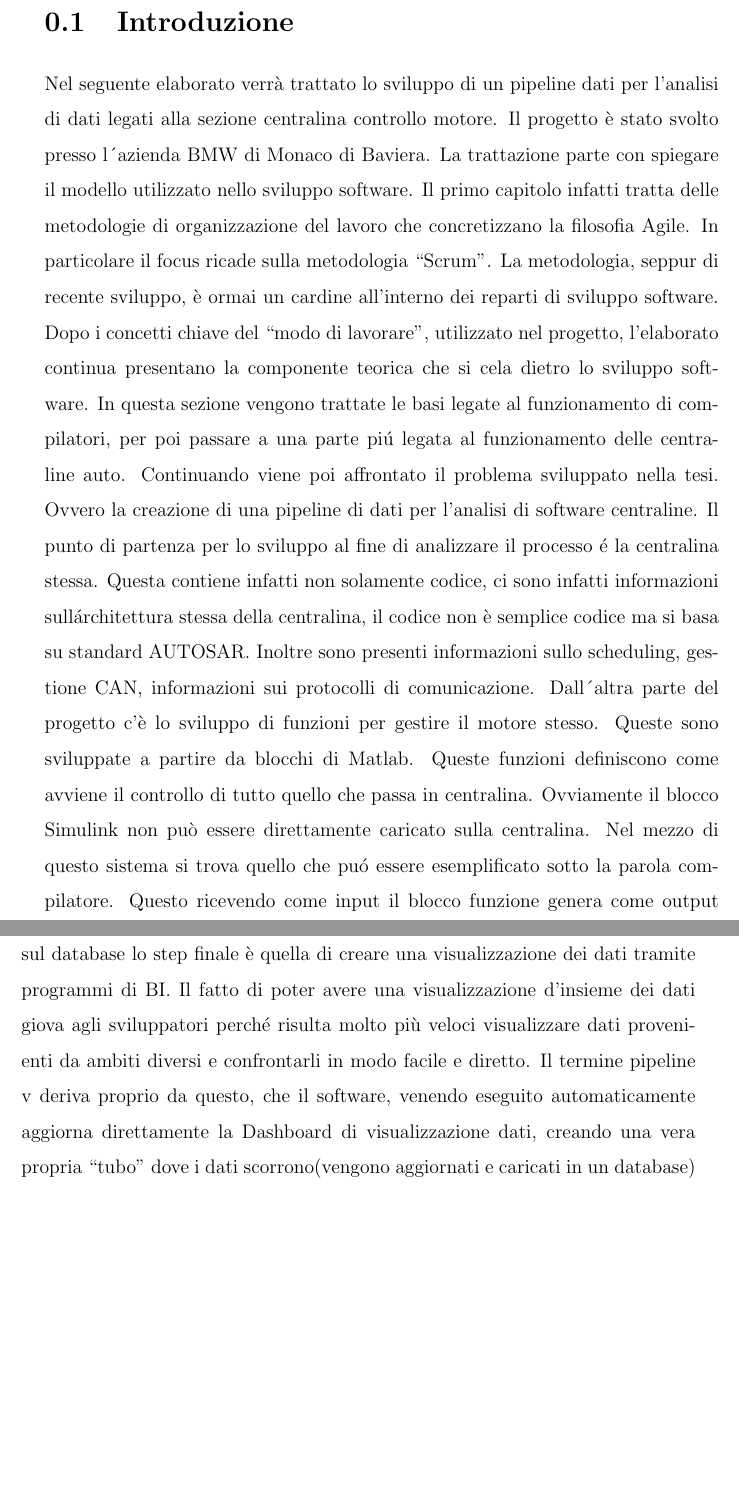
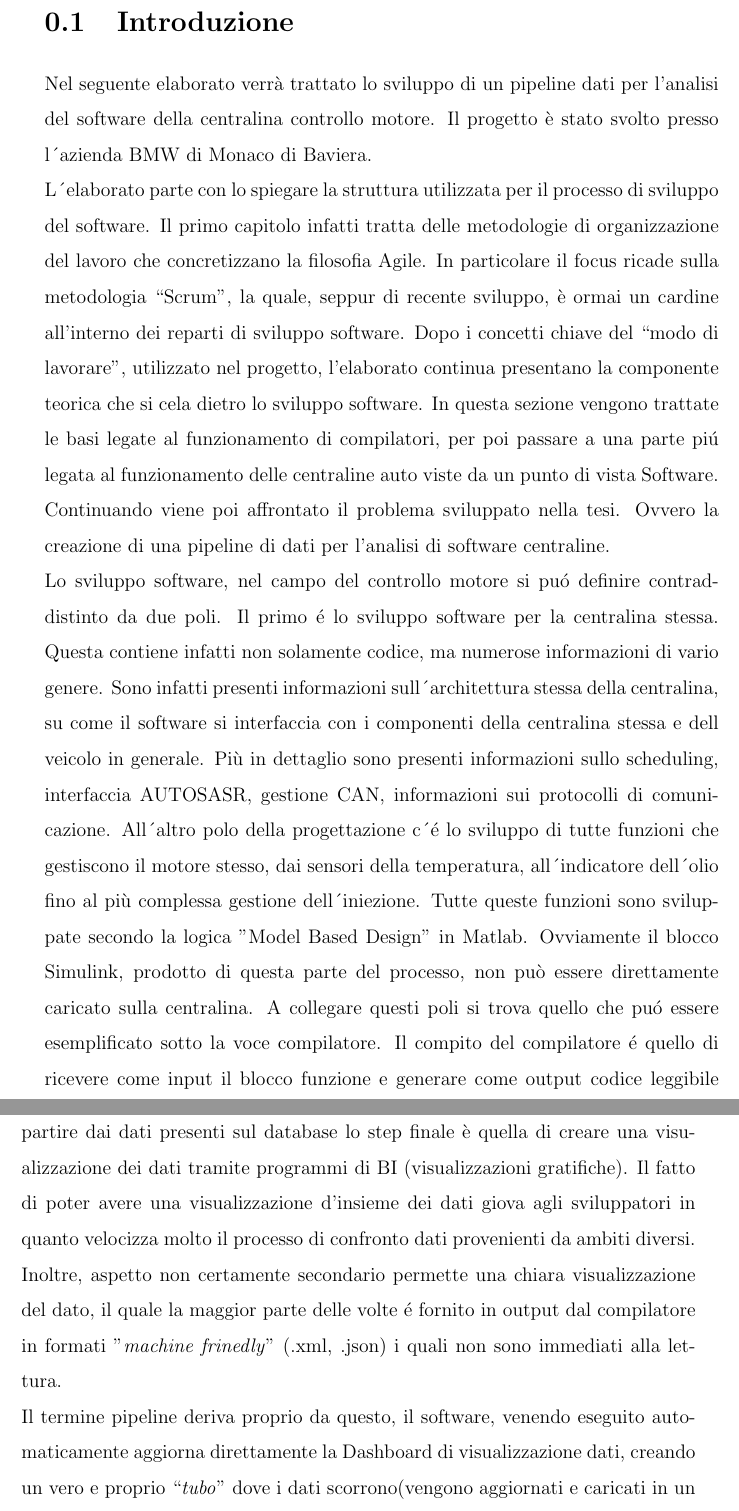
Before and after one commit to PanAlle/Master_Thesis, a LaTeX document (Chapter_Sommario_in_Italiano/Sommario.tex): two parts of pages 1 and 2 of 2, joined at a grey line, cut so that both start at the same text, the shorter picture padded with empty space. Compiled offline with pdfLaTeX.

Commit message:
MT-29 Prima rilettura

```diff
--- a/Chapter_Sommario_in_Italiano/Sommario.tex
+++ b/Chapter_Sommario_in_Italiano/Sommario.tex
@@ -3,12 +3,11 @@
 
 % E' consentito agli studenti che ne facciano richiesta al proprio relatore, di formulare la tesi in lingua inglese e in ogni altra lingua straniera di uno stato dell’Unione Europea, purché il testo venga preceduto da un'ampia sintesi (dell'ordine di 10 pagine) dei contenuti in lingua italiana. All'atto della presentazione dei prescritti moduli in Segreteria studenti, il titolo della tesi dovrà essere definito sia in lingua italiana sia nella lingua straniera ed entrambe le formulazioni dovranno essere riportate sull'intestazione della tesi stessa.
 \section{Introduzione}
-Nel seguente elaborato verrà trattato lo sviluppo di un pipeline dati per l'analisi di dati legati alla sezione centralina controllo motore.
-Il progetto è stato svolto presso l´azienda BMW di Monaco di Baviera.
-La trattazione parte con spiegare il modello utilizzato nello sviluppo software. Il primo capitolo infatti tratta delle metodologie di organizzazione del lavoro che concretizzano la filosofia Agile. In particolare il focus ricade sulla metodologia “Scrum”. La metodologia, seppur di recente sviluppo, è ormai un cardine all'interno dei reparti di sviluppo software.
-Dopo i concetti chiave del “modo di lavorare”, utilizzato nel progetto, l'elaborato continua presentano la componente teorica che si cela dietro lo sviluppo software. In questa sezione vengono trattate le basi legate al funzionamento di compilatori, per poi passare a una parte piú legata al funzionamento delle centraline auto.
-Continuando viene poi affrontato il problema sviluppato nella tesi. Ovvero la creazione di una pipeline di dati per l'analisi di software centraline.
-Il punto di partenza per lo sviluppo al fine di analizzare il processo é la centralina stessa. Questa contiene infatti non solamente codice, ci sono infatti informazioni sullárchitettura stessa della centralina, il codice non è semplice codice ma si basa su standard AUTOSAR. Inoltre sono presenti informazioni sullo scheduling, gestione CAN, informazioni sui protocolli di comunicazione. Dall´altra parte del progetto c'è lo sviluppo di funzioni per gestire il motore stesso. Queste sono sviluppate a partire da blocchi di Matlab. Queste funzioni definiscono come avviene il controllo di tutto quello che passa in centralina. Ovviamente il blocco Simulink non può essere direttamente caricato sulla centralina. Nel mezzo di questo sistema si trova quello che puó essere esemplificato sotto la parola compilatore. Questo ricevendo come input il blocco funzione genera come output codice leggibile dalla centralina. Questo software in BMW è scritto in Python, e si occupa di generare non solo il codice per la centralina ma anche tutto ció che c'è intorno, a partire da informazioni sul software generato per il costruttore della centralina a informazioni più dirette per gli sviluppatori come la qualità con cui le funzioni motore interagiscono tra di loro. Questo software data la complessità genera una grande quanti dati che presi singolarmente sono utili solamente a un determinato dipartimento. La tesi si sviluppa nell´inserirsi all´interno di questo software per raccogliere i vari dati. La raccolta viene fatta in un database, il quale deve essere gestito direttamente dal software stesso. A partire dai dati presenti sul database lo step finale è quella di creare una visualizzazione dei dati tramite programmi di  BI. Il fatto di poter avere una visualizzazione d'insieme dei dati giova agli sviluppatori perché risulta molto più veloci visualizzare dati provenienti da ambiti diversi e confrontarli in modo facile e diretto. Il termine pipeline v deriva proprio da questo, che il software, venendo eseguito automaticamente aggiorna direttamente la Dashboard di visualizzazione dati, creando una vera propria “tubo” dove i dati scorrono(vengono aggiornati e caricati in un database) in modo automatico.
+Nel seguente elaborato verrà trattato lo sviluppo di un pipeline dati per l'analisi del software della centralina controllo motore. Il progetto è stato svolto presso l´azienda BMW di Monaco di Baviera.\\
+L´elaborato parte con lo spiegare la struttura utilizzata per il processo di sviluppo del software. Il primo capitolo infatti tratta delle metodologie di organizzazione del lavoro che concretizzano la filosofia Agile. In particolare il focus ricade sulla metodologia “Scrum”, la quale, seppur di recente sviluppo, è ormai un cardine all'interno dei reparti di sviluppo software.
+Dopo i concetti chiave del “modo di lavorare”, utilizzato nel progetto, l'elaborato continua presentano la componente teorica che si cela dietro lo sviluppo software. In questa sezione vengono trattate le basi legate al funzionamento di compilatori, per poi passare a una parte piú legata al funzionamento delle centraline auto viste da un punto di vista Software.
+Continuando viene poi affrontato il problema sviluppato nella tesi. Ovvero la creazione di una pipeline di dati per l'analisi di software centraline.\\
+Lo sviluppo software, nel campo del controllo motore si puó definire contraddistinto da due poli. Il primo é lo sviluppo software per la centralina stessa. Questa contiene infatti non solamente codice, ma numerose informazioni di vario genere. Sono infatti presenti informazioni sull´architettura stessa della centralina, su come il software si interfaccia con i componenti della centralina stessa e dell veicolo in generale. Più in dettaglio sono presenti informazioni sullo scheduling, interfaccia AUTOSASR,  gestione CAN, informazioni sui protocolli di comunicazione. All´altro polo della progettazione c´é lo sviluppo di tutte funzioni che  gestiscono il motore stesso, dai sensori della temperatura, all´indicatore dell´olio fino al più complessa gestione dell´iniezione. Tutte queste funzioni sono sviluppate secondo la logica "Model Based Design" in Matlab. Ovviamente il blocco Simulink, prodotto di questa parte del processo, non può essere direttamente caricato sulla centralina. A collegare questi poli si trova quello che puó essere esemplificato sotto la voce compilatore. Il compito del compilatore é quello di ricevere come input il blocco funzione e generare come output codice leggibile dalla centralina.\\ Il compilatore é sviluppato in BMW in casa, basato in Python, e si occupa di generare non solo il codice per la centralina ma anche tutto ciò che c'è intorno, a partire da informazioni sul software generato per il costruttore della centralina (AUTOSAR) a informazioni più dirette per gli sviluppatori come la qualità con cui le funzioni motore interagiscono tra di loro. Questo software data la complessità genera una grande quantità di dati che presi singolarmente sono utili solamente a un determinato dipartimento. Il progetto si sviluppa nell´inserirsi all´interno di questo software per raccogliere i vari dati. La raccolta viene fatta in un database, il quale deve essere gestito direttamente dal software stesso. A partire dai dati presenti sul database lo step finale è quella di creare una visualizzazione dei dati tramite programmi di BI (visualizzazioni gratifiche). Il fatto di poter avere una visualizzazione d'insieme dei dati giova agli sviluppatori in quanto velocizza molto il processo di confronto dati provenienti da ambiti diversi. Inoltre, aspetto non certamente secondario permette una chiara visualizzazione del dato, il quale la maggior parte delle volte é fornito in output dal compilatore in formati "\textit{machine frinedly}" (.xml, .json) i quali non sono immediati alla lettura.\\Il termine pipeline deriva proprio da questo, il software, venendo eseguito automaticamente aggiorna direttamente la Dashboard di visualizzazione dati, creando un vero e proprio “\textit{tubo}” dove i dati scorrono(vengono aggiornati e caricati in un database) in modo automatico.
 
 \cleardoublepage
 \end{document}
```
